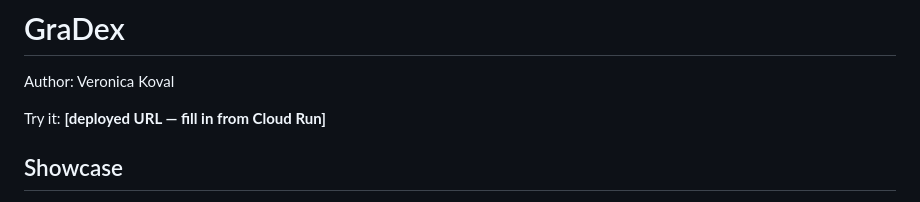
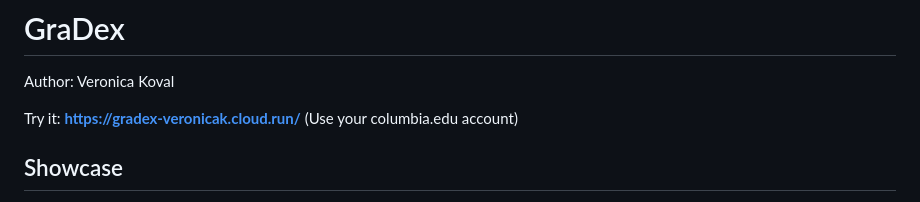
Before and after one commit to VerKoval/GraDex, a Markdown page: README.md, the part around the change. Drawn GitHub-style.

```diff
--- a/README.md
+++ b/README.md
@@ -8,7 +8,7 @@
 # GraDex
 Author: Veronica Koval
 
-Try it: **[deployed URL — fill in from Cloud Run]**
+Try it: **https://gradex-veronicak.cloud.run/** (Use your columbia.edu account)
 
 ## Showcase
 The same consultation in two of the twelve type themes. The interface recolours itself to the card's Pokémon type once the printing is pinned down: Fire on the left, Water on the right.
```
